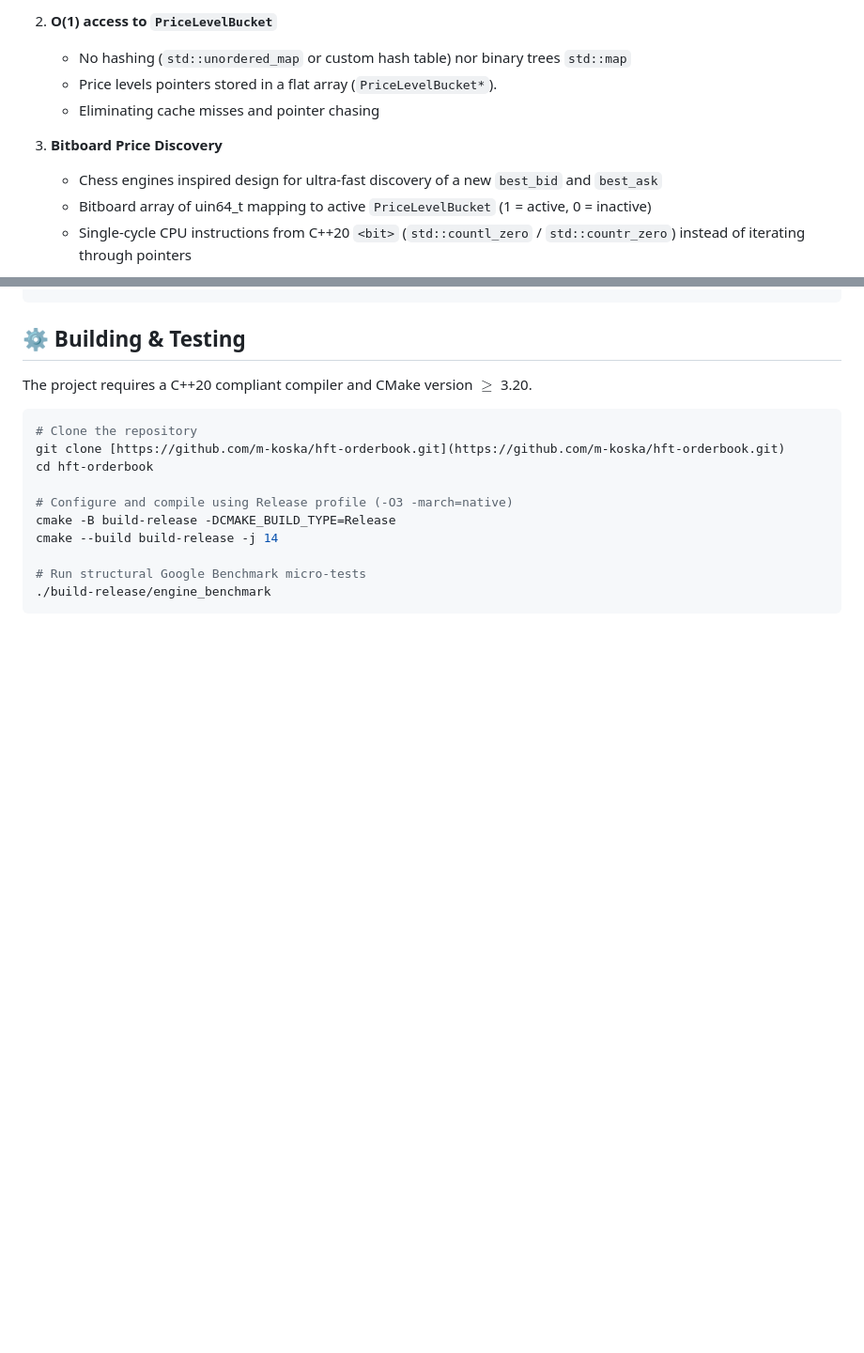
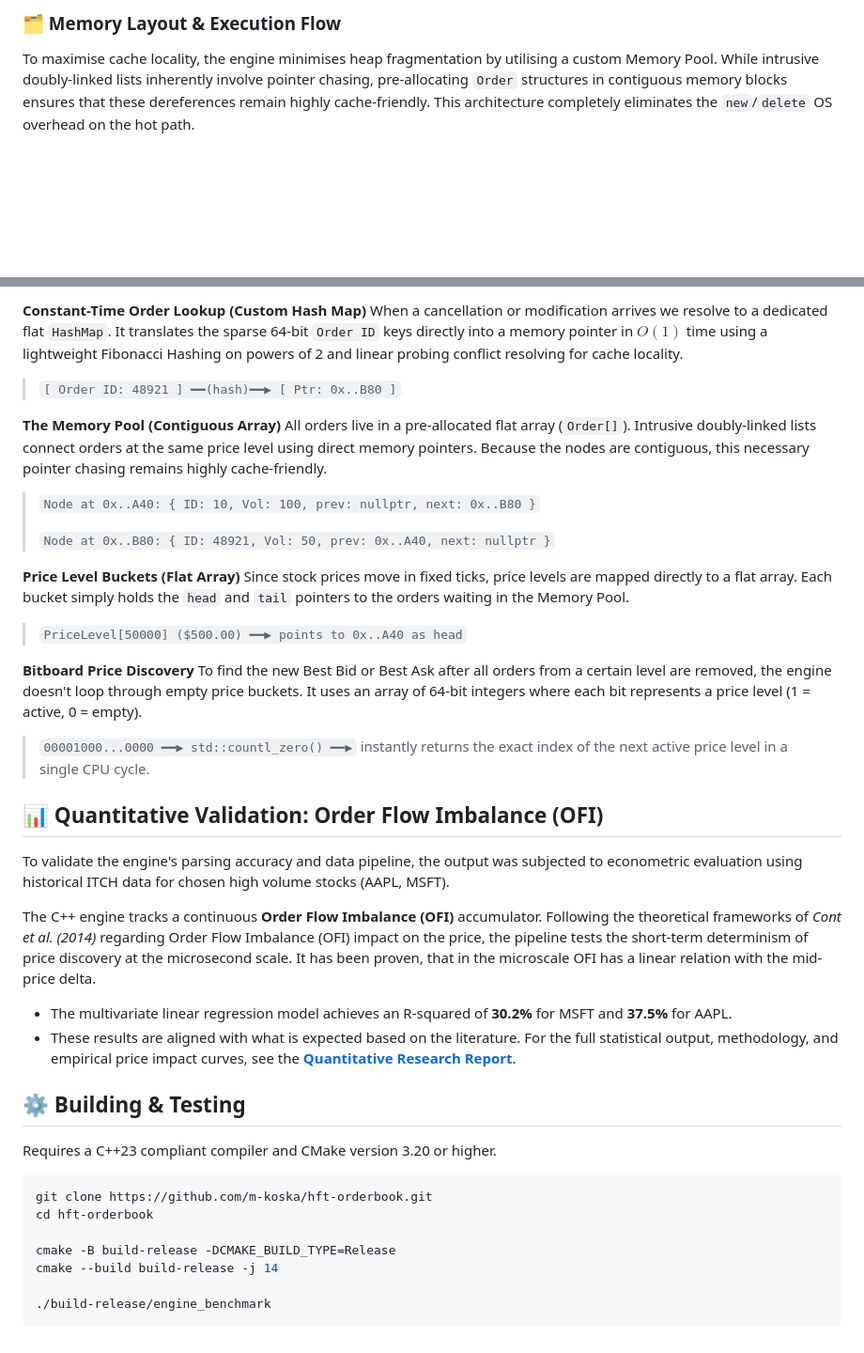
Before and after one commit to m-koska/hft-engine-with-research-pipeline, a Markdown page: README.md, 2 parts joined by grey strips. Shown at 94% size. GitHub-like rendering; blank space fills up the shorter version.

````diff
--- a/README.md
+++ b/README.md
@@ -42,11 +33,5 @@ I avoided the dynamically allocated standard C++ containers for the sake of tail
 
-2. **O(1) access to `PriceLevelBucket`**
-    - No hashing (`std::unordered_map` or custom hash table) nor binary trees `std::map`
-    - Price levels pointers stored in a flat array (`PriceLevelBucket*`).
-    - Eliminating cache misses and pointer chasing
+### 🗂️ Memory Layout & Execution Flow
 
-3. **Bitboard Price Discovery**
-    - Chess engines inspired design for ultra-fast discovery of a new `best_bid` and `best_ask`
-    - Bitboard array of uin64_t mapping to active `PriceLevelBucket` (1 = active, 0 = inactive)
-    - Single-cycle CPU instructions from C++20 `<bit>` (`std::countl_zero` / `std::countr_zero`) instead of iterating through pointers
+To maximise cache locality, the engine minimises heap fragmentation by utilising a custom Memory Pool. While intrusive doubly-linked lists inherently involve pointer chasing, pre-allocating `Order` structures in contiguous memory blocks ensures that these dereferences remain highly cache-friendly. This architecture completely eliminates the `new`/`delete` OS overhead on the hot path.
 
@@ -89,18 +73,43 @@ I avoided the dynamically allocated standard C++ containers for the sake of tail
 ```
+**Constant-Time Order Lookup (Custom Hash Map)**
+When a cancellation or modification arrives we resolve to a dedicated flat `HashMap`. It translates the sparse 64-bit `Order ID` keys directly into a memory pointer in $O(1)$ time using a lightweight Fibonacci Hashing on powers of 2 and linear probing conflict resolving for cache locality.
+> `[ Order ID: 48921 ] ━━(hash)━━▶ [ Ptr: 0x..B80 ]`
+
+**The Memory Pool (Contiguous Array)**
+All orders live in a pre-allocated flat array (`Order[]`). Intrusive doubly-linked lists connect orders at the same price level using direct memory pointers. Because the nodes are contiguous, this necessary pointer chasing remains highly cache-friendly.
+> `Node at 0x..A40: { ID: 10, Vol: 100, prev: nullptr, next: 0x..B80 }`
+>
+> `Node at 0x..B80: { ID: 48921, Vol: 50, prev: 0x..A40, next: nullptr }`
+
+**Price Level Buckets (Flat Array)**
+Since stock prices move in fixed ticks, price levels are mapped directly to a flat array. Each bucket simply holds the `head` and `tail` pointers to the orders waiting in the Memory Pool.
+> `PriceLevel[50000] ($500.00) ━━▶ points to 0x..A40 as head`
+
+**Bitboard Price Discovery**
+To find the new Best Bid or Best Ask after all orders from a certain level are removed, the engine doesn't loop through empty price buckets. It uses an array of 64-bit integers where each bit represents a price level (1 = active, 0 = empty).
+> `00001000...0000 ━━▶ std::countl_zero() ━━▶` instantly returns the exact index of the next active price level in a single CPU cycle.
+
+## 📊 Quantitative Validation: Order Flow Imbalance (OFI)
+
+To validate the engine's parsing accuracy and data pipeline, the output was subjected to econometric evaluation using historical ITCH data for chosen high volume stocks (AAPL, MSFT).
+
+The C++ engine tracks a continuous **Order Flow Imbalance (OFI)** accumulator. Following the theoretical frameworks of *Cont et al. (2014)* regarding Order Flow Imbalance (OFI) impact on the price, the pipeline tests the short-term determinism of price discovery at the microsecond scale.
+It has been proven, that in the microscale OFI has a linear relation with the mid-price delta.
+
+* The multivariate linear regression model achieves an R-squared of **30.2%** for MSFT and **37.5%** for AAPL.
+* These results are aligned with what is expected based on the literature.
+For the full statistical output, methodology, and empirical price impact curves, see the **[Quantitative Research Report](research/README.md)**.
 
 ## ⚙️ Building & Testing
 
-The project requires a C++20 compliant compiler and CMake version $\ge$ 3.20.
+Requires a C++23 compliant compiler and CMake version 3.20 or higher.
 
 ```bash
-# Clone the repository
-git clone [https://github.com/m-koska/hft-orderbook.git](https://github.com/m-koska/hft-orderbook.git)
+git clone https://github.com/m-koska/hft-orderbook.git
 cd hft-orderbook
 
-# Configure and compile using Release profile (-O3 -march=native)
 cmake -B build-release -DCMAKE_BUILD_TYPE=Release
 cmake --build build-release -j 14
 
-# Run structural Google Benchmark micro-tests
 ./build-release/engine_benchmark
 ```
````
Also changed, not shown: other parts of README.md (+53 -63 lines), research/README.md (+1 -0 lines).
